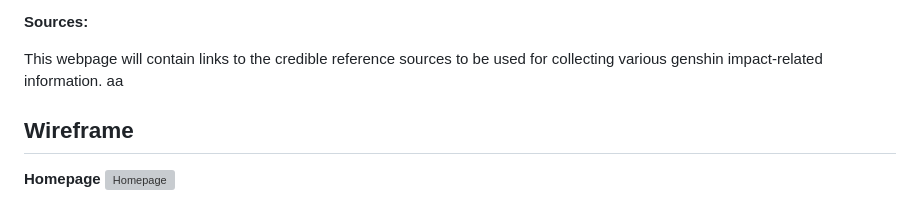
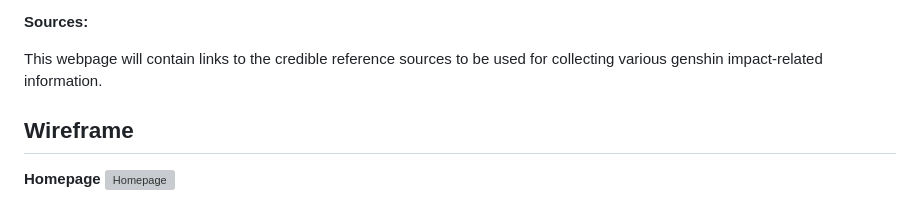
Before and after one commit to QuinnYap/WDProjLithiumNovalesYap, a Markdown page: README.md, the part around the change. Drawn GitHub-style; grey boxes are pictures that could not be loaded.

Commit message:
post-merge commit

```diff
--- a/README.md
+++ b/README.md
@@ -41,7 +41,7 @@ For the answer-check mechanic, Javascript will be used. The user will put their
 **Sources:**
 
 This webpage will contain links to the credible reference sources to be used for collecting various genshin impact-related information.
-aa
+
 ## Wireframe
 **Homepage**
 <img width="1920" height="1080" alt="Homepage" src="https://github.com/user-attachments/assets/00425298-125f-46a0-b544-89284f858f4f" />
```
